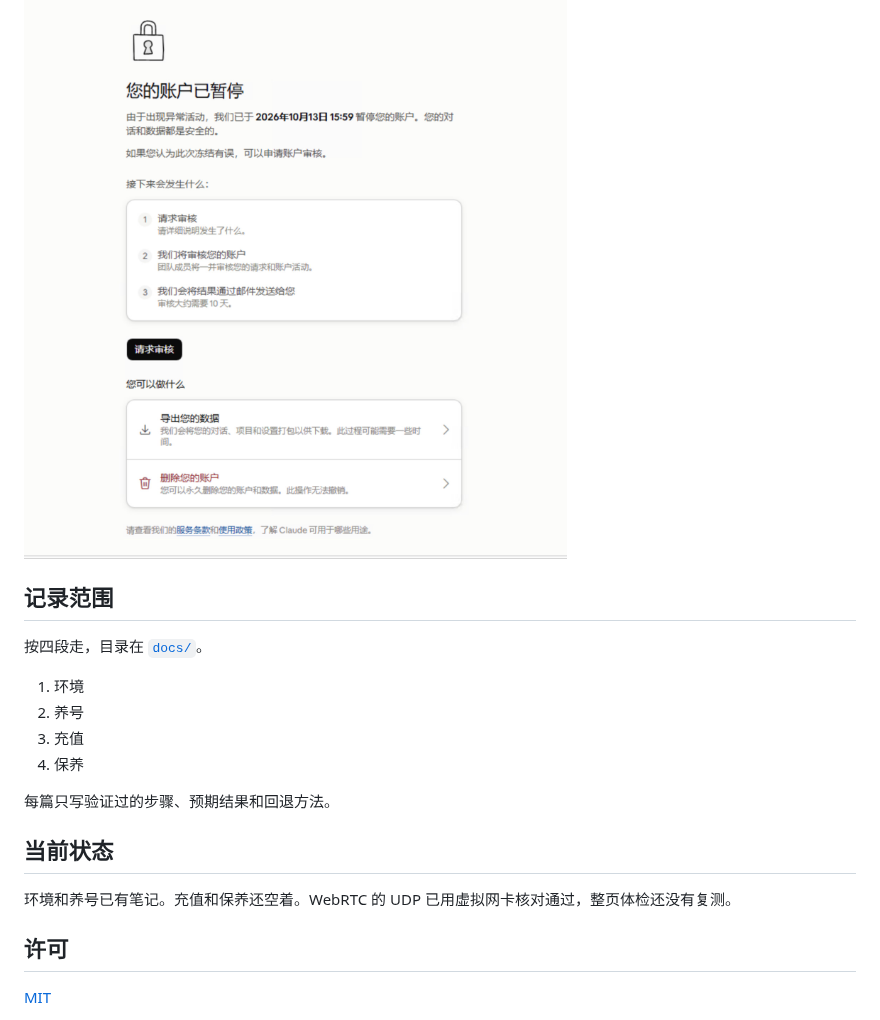
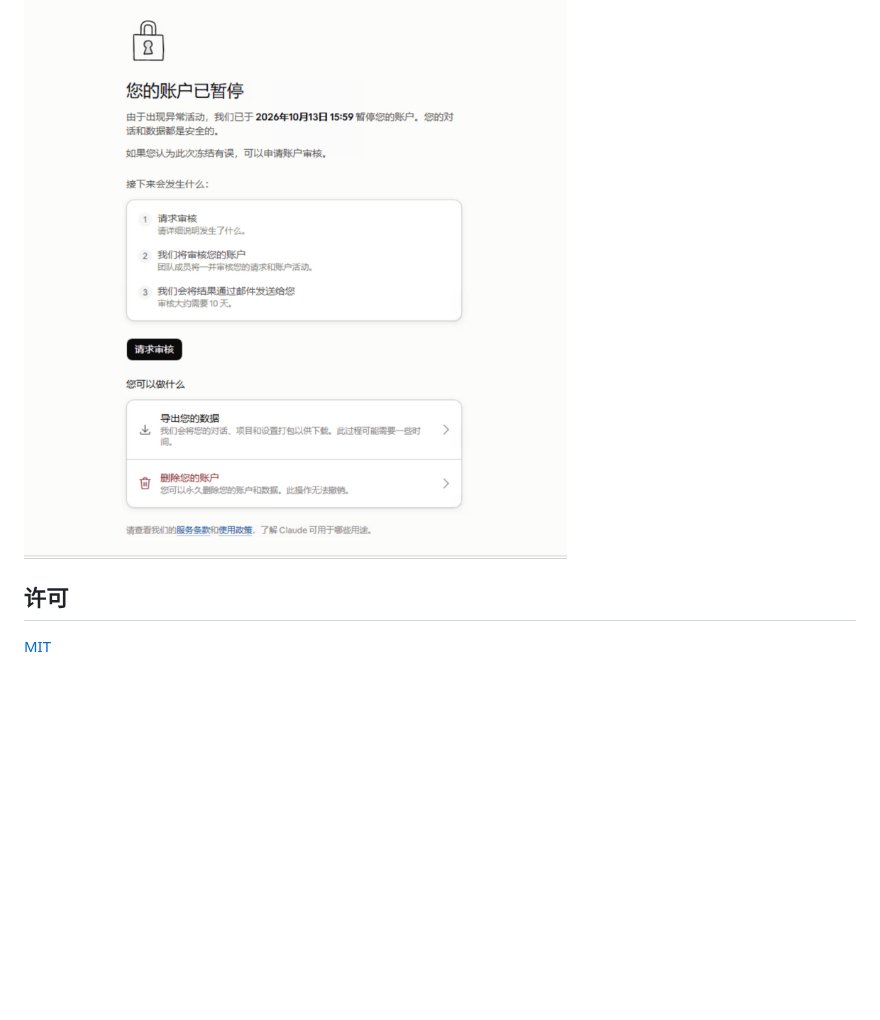
Before and after one commit to cuihuir/climb2claude, a Markdown page: README.md, the part around one of its changes. Rendered like a GitHub page; blank space fills up the shorter version.

Commit message:
Turn the README into a short story about a little climber.
Keep the practical steps behind links to the notes.

```diff
--- a/README.md
+++ b/README.md
@@ -8,20 +47,5 @@
 
 ![账户已暂停](docs/images/account-paused.jpg)
-
-## 记录范围
-
-按四段走，目录在 [`docs/`](docs/README.md)。
-
-1. 环境
-2. 养号
-3. 充值
-4. 保养
-
-每篇只写验证过的步骤、预期结果和回退方法。
-
-## 当前状态
-
-环境和养号已有笔记。充值和保养还空着。WebRTC 的 UDP 已用虚拟网卡核对通过，整页体检还没有复测。
 
 ## 许可
 
```
Also changed, not shown: other parts of README.md (+42 -3 lines), docs/images/story-cafe.jpg (added), docs/images/story-cliff.jpg (added), docs/images/story-cup.jpg (added), docs/images/story-lock.jpg (added).
